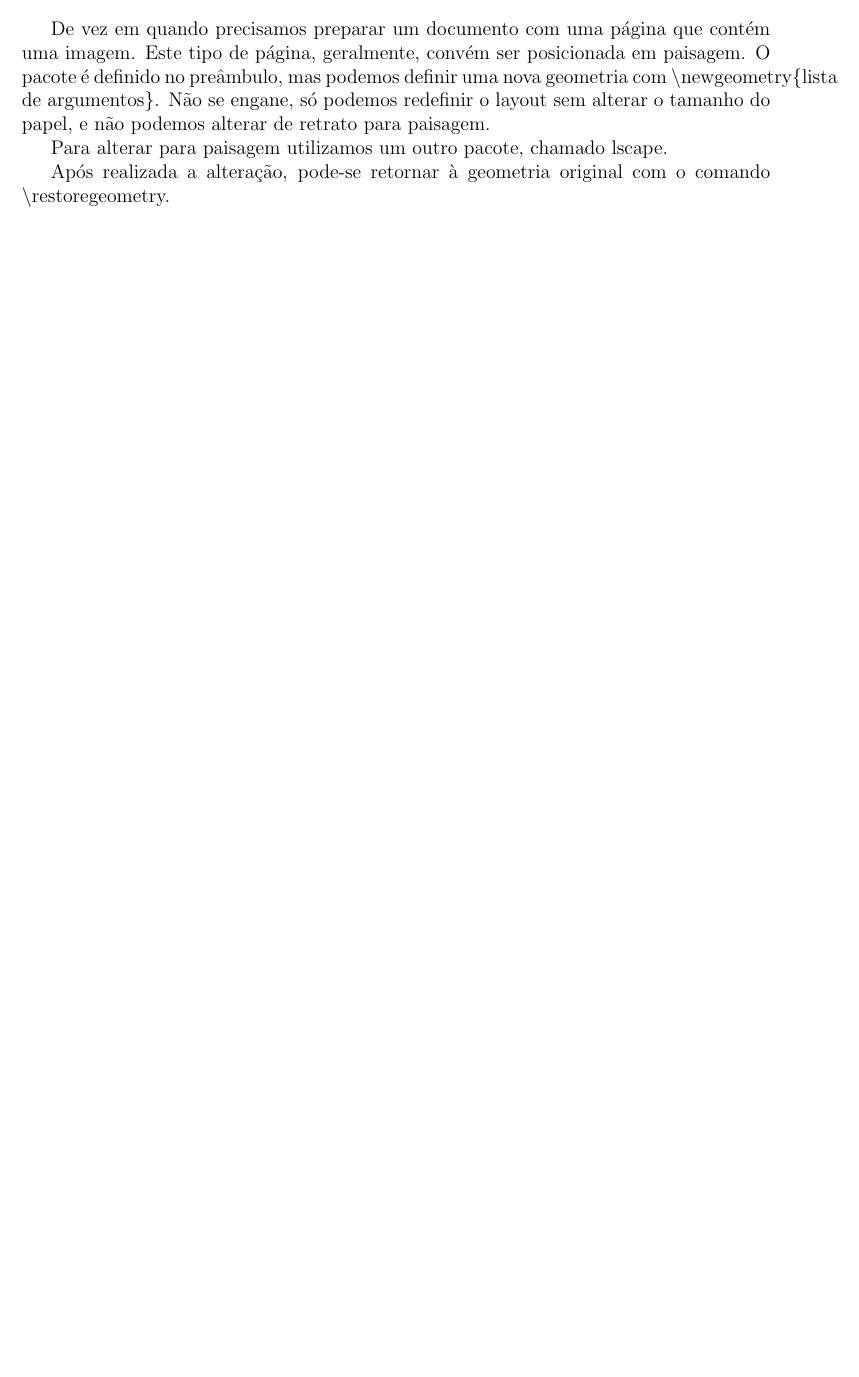
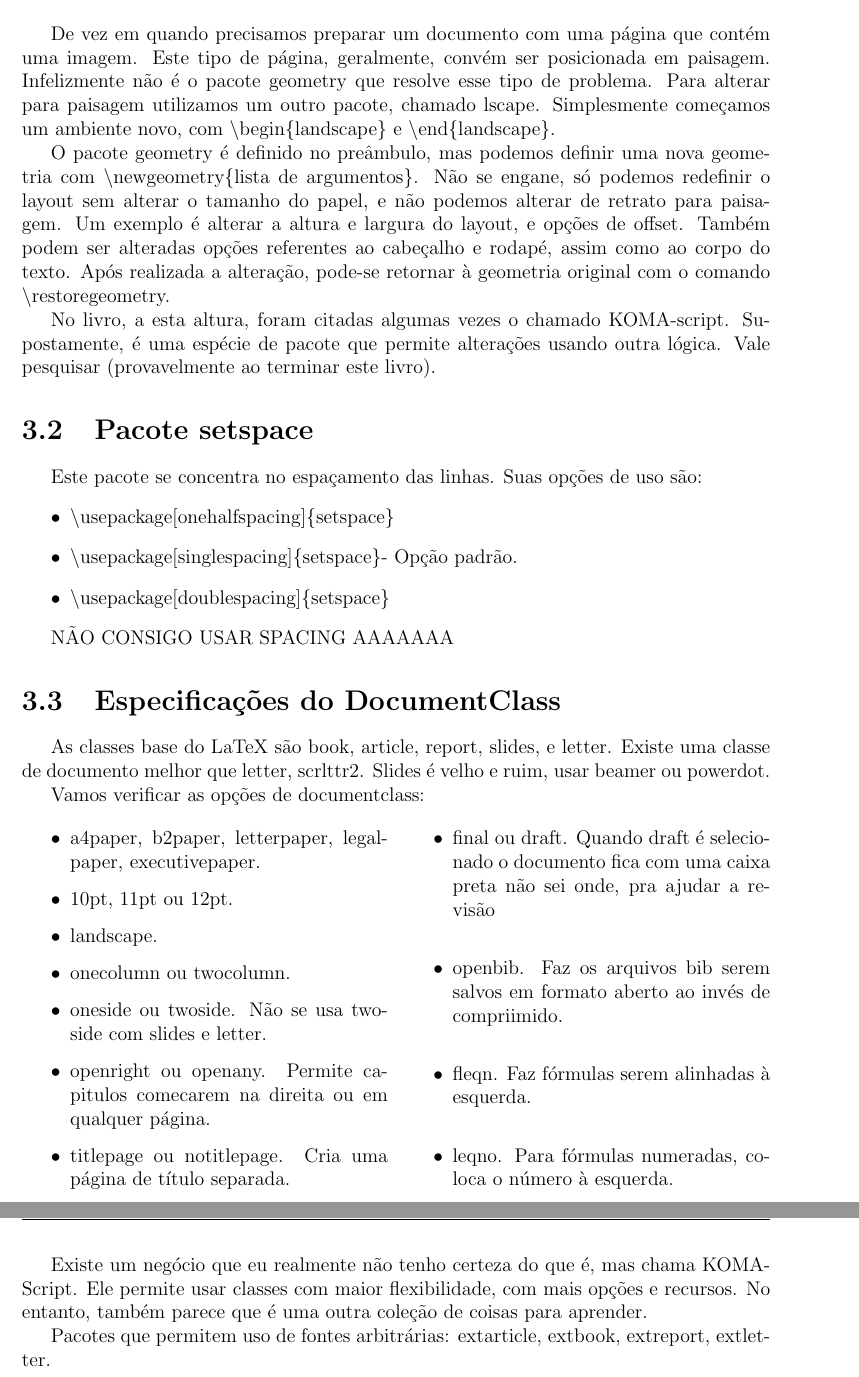
Before and after one commit to LucasBelon/LaTeX, a LaTeX book (book/RESUMO_GERAL.tex, which reads book/capitulo03/paginas.tex): part of page 15 of 15 before the commit and two parts of pages 16 and 17 of 17 after it, the two joined at a grey line, cut so that both start at the same text, the shorter picture padded with empty space. Compiled offline with pdfLaTeX.

Commit message:
Por hoje é só
Cheguei até a parte que se refere ao capítulo 3. Como eu preciso ter
vida, vou fazer outras coisas. Praticamente fiz tudo hoje, foi um avanço
enorme. Em breve vou ter chegado ao fim sem nem perceber.

```diff
--- a/book/capitulo03/paginas.tex
+++ b/book/capitulo03/paginas.tex
@@ -53,11 +59,60 @@ Outras opções como largura, altura, orientação da página, utilização de e
 
 De vez em quando precisamos preparar um documento com uma página que contém uma imagem.
 Este tipo de página, geralmente, convém ser posicionada em paisagem.
-O pacote é definido no preâmbulo, mas podemos definir uma nova geometria com \textbackslash newgeometry\{lista de argumentos\}.
+Infelizmente não é o pacote geometry que resolve esse tipo de problema.
+Para alterar para paisagem utilizamos um outro pacote, chamado lscape.
+Simplesmente começamos um ambiente novo, com \textbackslash begin\{landscape\} e \textbackslash end\{landscape\}.
+
+O pacote geometry é definido no preâmbulo, mas podemos definir uma nova geometria com \textbackslash newgeometry\{lista de argumentos\}.
 Não se engane, só podemos redefinir o layout sem alterar o tamanho do papel, e não podemos alterar de retrato para paisagem.
-
-Para alterar para paisagem utilizamos um outro pacote, chamado lscape.
-
+Um exemplo é alterar a altura e largura do layout, e opções de offset.
+Também podem ser alteradas opções referentes ao cabeçalho e rodapé, assim como ao corpo do texto.
 Após realizada a alteração, pode-se retornar à geometria original com o comando \textbackslash restoregeometry.
 
+No livro, a esta altura, foram citadas algumas vezes o chamado KOMA-script.
+Supostamente, é uma espécie de pacote que permite alterações usando outra lógica.
+Vale pesquisar (provavelmente ao terminar este livro).
+
+\section{Pacote setspace}
+Este pacote se concentra no espaçamento das linhas.
+Suas opções de uso são:
+\begin{itemize}
+    \item \textbackslash usepackage[onehalfspacing]\{setspace\}
+    \item \textbackslash usepackage[singlespacing]\{setspace\}- Opção padrão.
+    \item \textbackslash usepackage[doublespacing]\{setspace\}
+\end{itemize}
+
+%TODO: Consertar aqui
+NÃO CONSIGO USAR SPACING AAAAAAA
+
+\section{Especificações do DocumentClass}
+As classes base do LaTeX são book, article, report, slides, e letter.
+Existe uma classe de documento melhor que letter, scrlttr2.
+Slides é velho e ruim, usar beamer ou powerdot.
+
+Vamos verificar as opções de documentclass:
+\begin{multicols}{2}
+\begin{itemize}
+    \item a4paper, b2paper, letterpaper, legalpaper, executivepaper.
+    \item 10pt, 11pt ou 12pt.
+    \item landscape.
+    \item onecolumn ou twocolumn.
+    \item oneside ou twoside. Não se usa twoside com slides e letter.
+    \item openright ou openany. Permite capitulos comecarem na direita ou em qualquer página.
+    \item titlepage ou notitlepage. Cria uma página de título separada.
+    \item final ou draft. Quando draft é selecionado o documento fica com uma caixa preta não sei onde, pra ajudar a revisão
+    \item openbib. Faz os arquivos bib serem salvos em formato aberto ao invés de compriimido.
+    \item fleqn. Faz fórmulas serem alinhadas à esquerda.
+    \item leqno. Para fórmulas numeradas, coloca o número à esquerda.
+\end{itemize}
+\end{multicols}
+
+Existe um negócio que eu realmente não tenho certeza do que é, mas chama KOMA-Script.
+Ele permite usar classes com maior flexibilidade, com mais opções e recursos.
+No entanto, também parece que é uma outra coleção de coisas para aprender.
+
+Pacotes que permitem uso de fontes arbitrárias:
+extarticle, extbook, extreport, extletter.
+
+
 \newpage
```
Also changed, not shown: book/RESUMO_GERAL.tex (+1 -0 lines), book/capitulo01/inicio.tex (+3 -0 lines), book/capitulo03/infos_do_livro03.tex (+1 -1 lines), book/capitulo03/paginas.tex (12 more changed lines).
